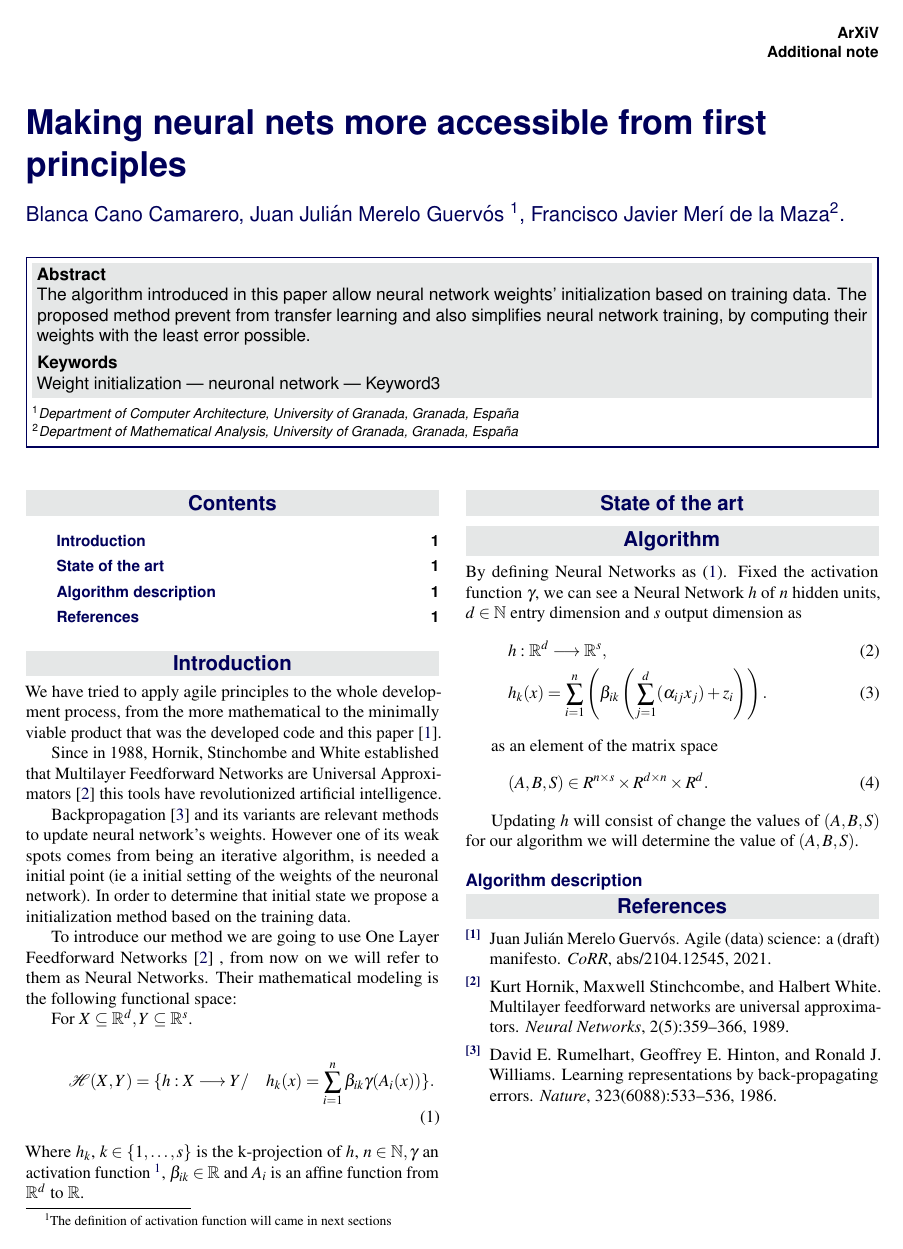
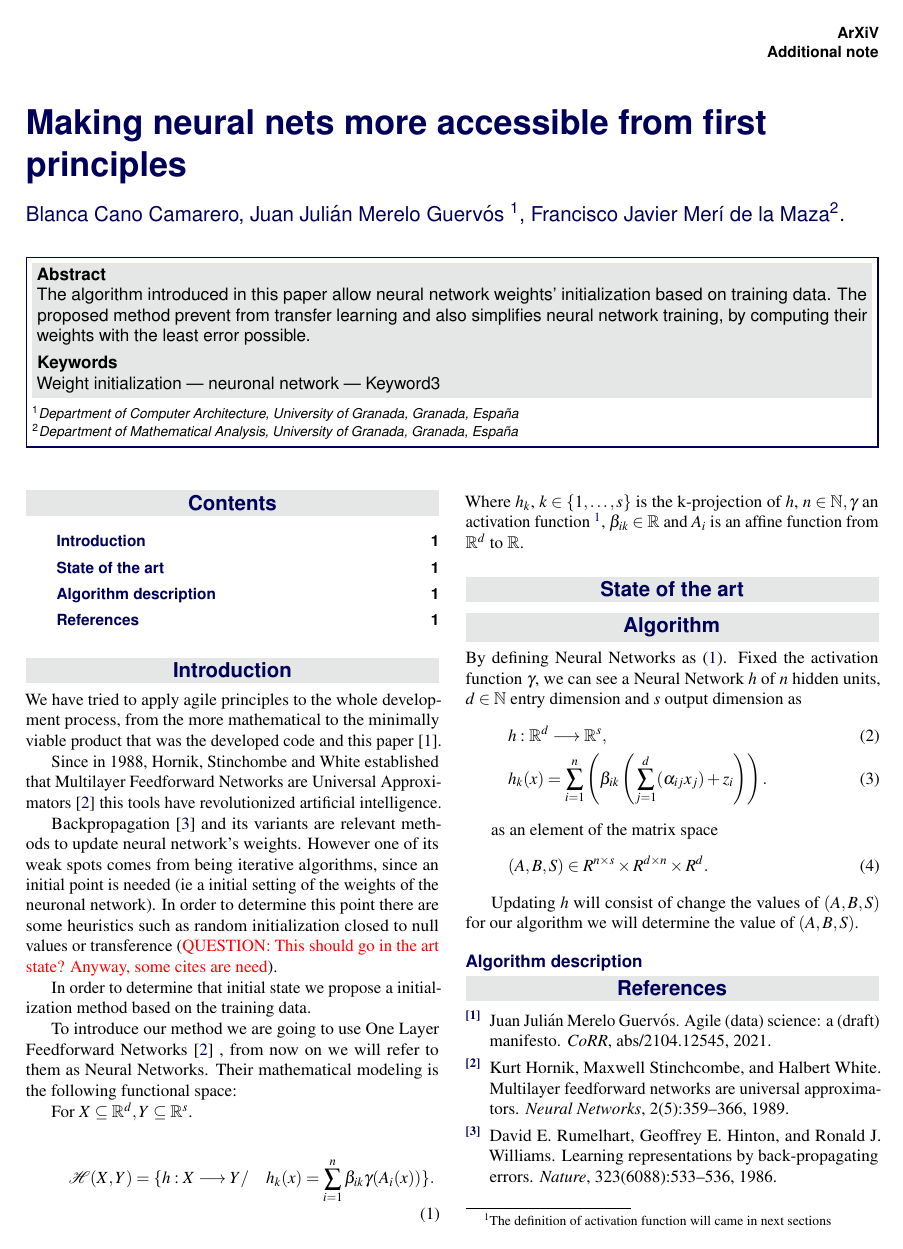
Before and after one commit to BlancaCC/TFG-Estudio-de-las-redes-neuronales, a LaTeX document (Article/article.tex, which reads Article/sections/01_Introduction.tex): the whole page. Compiled offline with pdfLaTeX.

Commit message:
📝 A minor introduction change #135

```diff
--- a/Article/sections/01_Introduction.tex
+++ b/Article/sections/01_Introduction.tex
@@ -10,8 +10,12 @@ that Multilayer Feedforward Networks are Universal Approximators \cite{HORNIK198
 
 Backpropagation \cite{backpropagation-Hinton} and its
 variants are relevant methods to update neural
-network's weights. However one of its weak spots comes from being an iterative
-algorithm, is needed a initial point (ie a initial setting of the weights of the neuronal network). In order to determine that initial state we propose a initialization method based on the training data.
+network's weights. However one of its weak spots comes from being iterative
+algorithms, since an initial point is needed (ie a initial setting of the weights of the neuronal network). In order to determine this point
+there are some heuristics such as random initialization
+closed to null values or transference (\textcolor{red}{QUESTION: This should go in the art state? Anyway, some cites are need}).
+
+In order to determine that initial state we propose a initialization method based on the training data.
 
 To introduce our method we are going to use One Layer
 Feedforward Networks \cite{HORNIK1989359} , from now on we will refer to them as Neural Networks. Their mathematical modeling is the following functional space:
```
